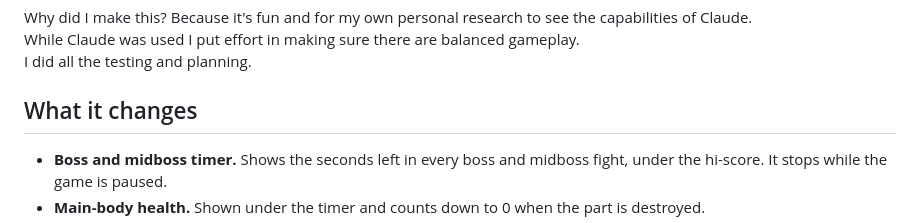
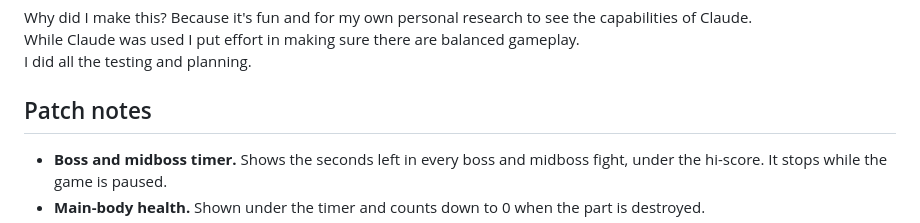
Before and after one commit to IAmTheChuckster/Muchi_Muchi_Pork_Iberico_Secreto, a Markdown page: README.md, the part around the change. Rendered like a GitHub page.

Commit message:
Change 'What it changes' to 'Patch notes'
Updated section header and added patch notes details.

```diff
--- a/README.md
+++ b/README.md
@@ -18,7 +18,7 @@ Why did I make this? Because it's fun and for my own personal research to see th
 While Claude was used I put effort in making sure there are balanced gameplay.<br>
 I did all the testing and planning.
 
-## What it changes
+## Patch notes
 
 - **Boss and midboss timer.** Shows the seconds left in every boss and midboss fight, under the hi-score. It stops while the game is paused.
 - **Main-body health.** Shown under the timer and counts down to 0 when the part is destroyed.
```
